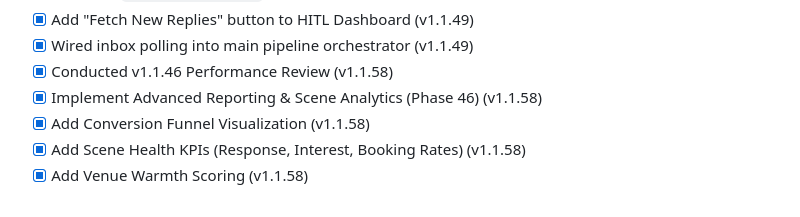
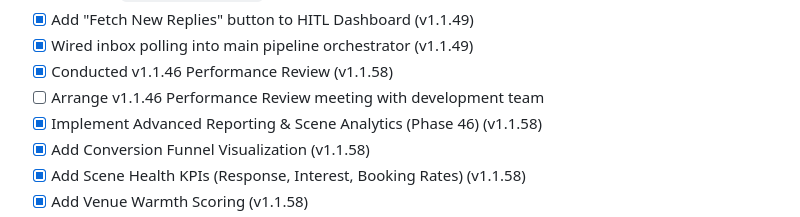
Before and after one commit to robertpelloni/psytrance_night_outreach_agent, a Markdown page: TODO.md, the part around the change. Drawn GitHub-style.

```diff
--- a/TODO.md
+++ b/TODO.md
@@ -121,6 +121,7 @@
 - [x] Add "Fetch New Replies" button to HITL Dashboard (v1.1.49)
 - [x] Wired inbox polling into main pipeline orchestrator (v1.1.49)
 - [x] Conducted v1.1.46 Performance Review (v1.1.58)
+- [ ] Arrange v1.1.46 Performance Review meeting with development team
 - [x] Implement Advanced Reporting & Scene Analytics (Phase 46) (v1.1.58)
 - [x] Add Conversion Funnel Visualization (v1.1.58)
 - [x] Add Scene Health KPIs (Response, Interest, Booking Rates) (v1.1.58)
```
Also changed, not shown: MEMORY.md (+1 -1 lines), ROADMAP.md (+1 -1 lines).
